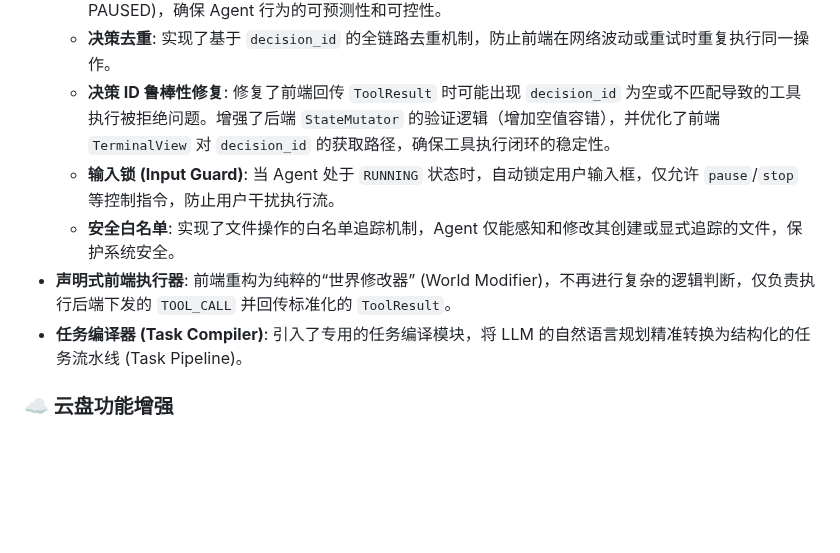
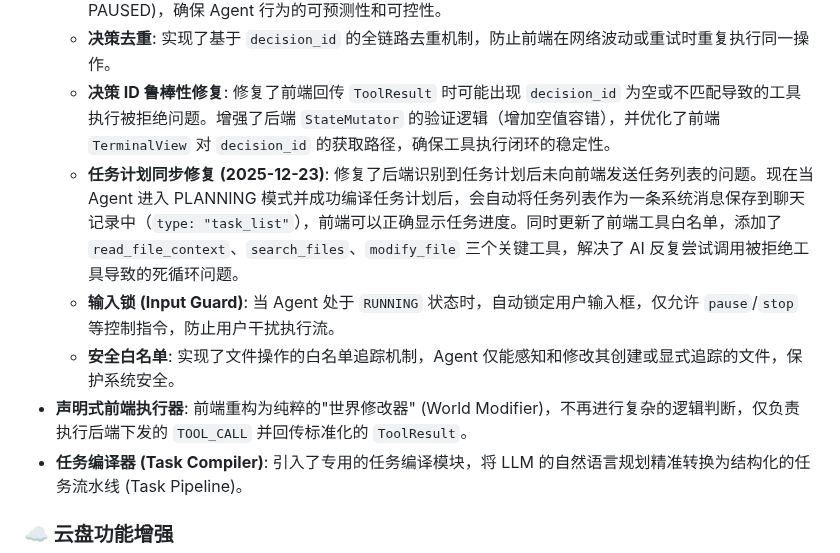
Before and after one commit to ChenfromChina123/new_pro, a Markdown page: README.md, the part around the change. Drawn GitHub-style; blank space fills up the shorter version.

```diff
--- a/README.md
+++ b/README.md
@@ -30,9 +30,10 @@
   - **状态机驱动**: 后端实现了完整且严格的状态机 (IDLE -> PLANNING -> RUNNING -> WAITING_TOOL -> PAUSED)，确保 Agent 行为的可预测性和可控性。
   - **决策去重**: 实现了基于 `decision_id` 的全链路去重机制，防止前端在网络波动或重试时重复执行同一操作。
   - **决策 ID 鲁棒性修复**: 修复了前端回传 `ToolResult` 时可能出现 `decision_id` 为空或不匹配导致的工具执行被拒绝问题。增强了后端 `StateMutator` 的验证逻辑（增加空值容错），并优化了前端 `TerminalView` 对 `decision_id` 的获取路径，确保工具执行闭环的稳定性。
+  - **任务计划同步修复 (2025-12-23)**: 修复了后端识别到任务计划后未向前端发送任务列表的问题。现在当 Agent 进入 PLANNING 模式并成功编译任务计划后，会自动将任务列表作为一条系统消息保存到聊天记录中（`type: "task_list"`），前端可以正确显示任务进度。同时更新了前端工具白名单，添加了 `read_file_context`、`search_files`、`modify_file` 三个关键工具，解决了 AI 反复尝试调用被拒绝工具导致的死循环问题。
   - **输入锁 (Input Guard)**: 当 Agent 处于 `RUNNING` 状态时，自动锁定用户输入框，仅允许 `pause`/`stop` 等控制指令，防止用户干扰执行流。
   - **安全白名单**: 实现了文件操作的白名单追踪机制，Agent 仅能感知和修改其创建或显式追踪的文件，保护系统安全。
-- **声明式前端执行器**: 前端重构为纯粹的“世界修改器” (World Modifier)，不再进行复杂的逻辑判断，仅负责执行后端下发的 `TOOL_CALL` 并回传标准化的 `ToolResult`。
+- **声明式前端执行器**: 前端重构为纯粹的"世界修改器" (World Modifier)，不再进行复杂的逻辑判断，仅负责执行后端下发的 `TOOL_CALL` 并回传标准化的 `ToolResult`。
 - **任务编译器 (Task Compiler)**: 引入了专用的任务编译模块，将 LLM 的自然语言规划精准转换为结构化的任务流水线 (Task Pipeline)。
 
 ### ☁️ 云盘功能增强
```
Also changed, not shown: TERMINAL_ENHANCEMENT_SUMMARY.md (+10 -4 lines), docs/AI_TERMINAL_MECHANISM.md (+9 -1 lines).
